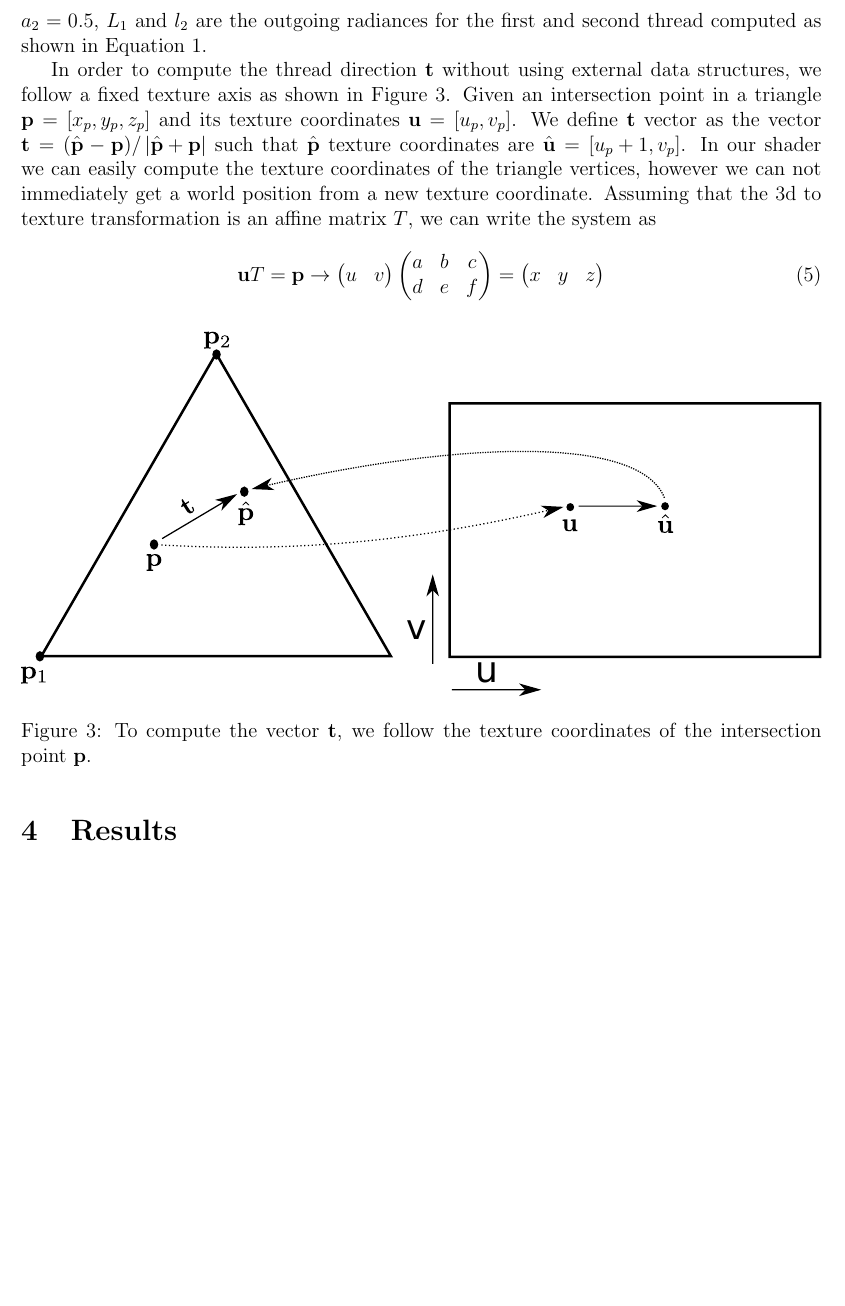
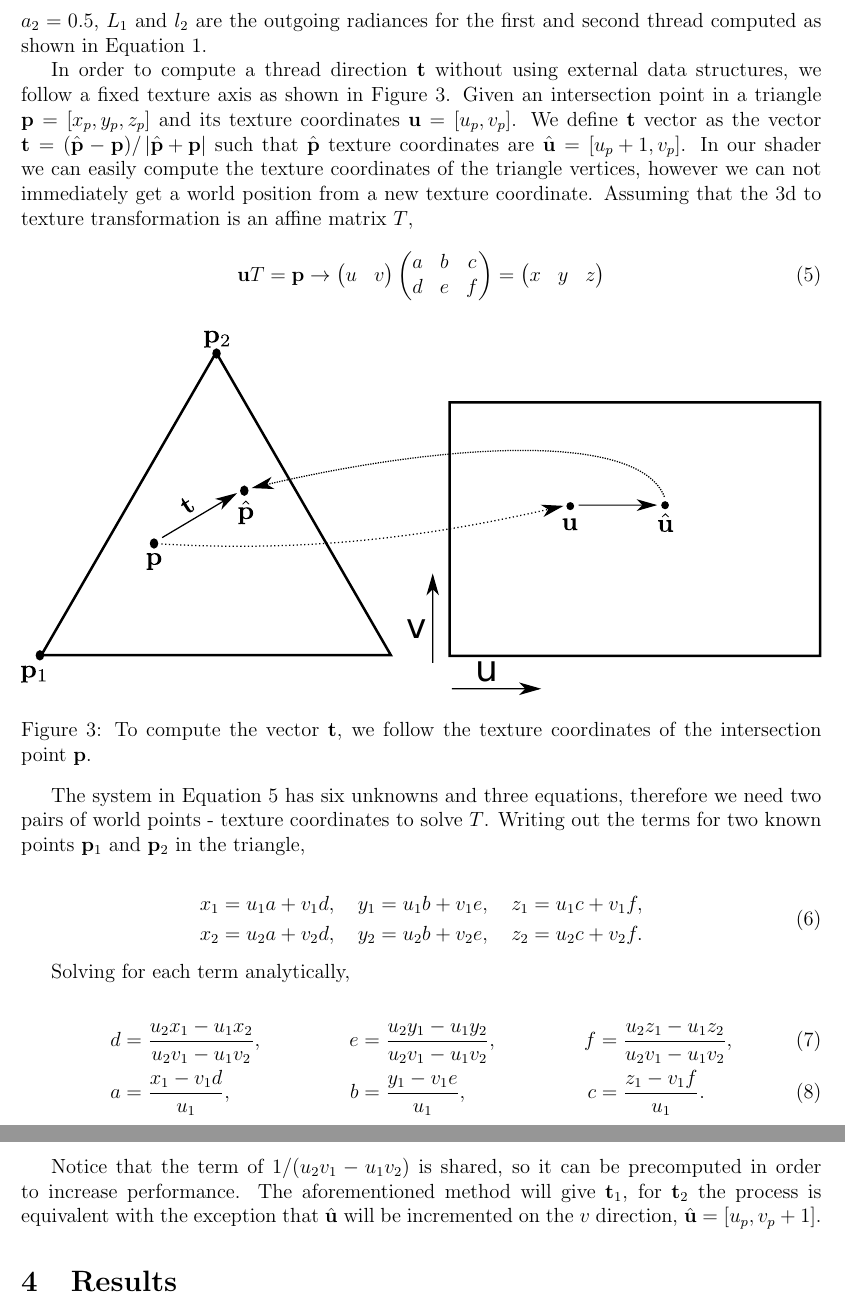
Before and after one commit to Era-Dorta/bath-cag2, a LaTeX document (t4_cloth/report/t4_cloth_rendering.tex): part of page 3 of 4 before the commit and two parts of pages 3 and 4 of 4 after it, the two joined at a grey line, cut so that both start at the same text, the shorter picture padded with empty space. Compiled offline with pdfLaTeX.

Commit message:
Cloth report, added equations for uT=p tex to world transformation

```diff
--- a/t4_cloth/report/t4_cloth_rendering.tex
+++ b/t4_cloth/report/t4_cloth_rendering.tex
@@ -90,11 +90,11 @@ L_r(\boldsymbol{\omega_r}) = a_1 L_{r,1}(\boldsymbol{\omega_r}) + a_2 L_{r,2}(\b
 
 where $a_1$ and $a_2$ are the area coverage ratio for the first and second thread within the patch, in our case we assume a watertight pattern of equally size threads, leading to $a_1 = a_2 = 0.5$, $L_1$ and $l_2$ are the outgoing radiances for the first and second thread computed as shown in Equation \ref{eq:full_model}.
 
-In order to compute the thread direction $\mathbf{t}$ without using external data structures, we follow a fixed texture axis as shown in Figure \ref{fig:thread_uv_coord}.
+In order to compute a thread direction $\mathbf{t}$ without using external data structures, we follow a fixed texture axis as shown in Figure \ref{fig:thread_uv_coord}.
 Given an intersection point in a triangle $\mathbf{p} = \left[ x_p, y_p,z_p \right]$ and its texture coordinates $\mathbf{u} = \left[ u_p, v_p \right]$.
 We define $\mathbf{t}$ vector as the vector $\mathbf{t} = (\hat{\mathbf{p}} - \mathbf{p})/ \left|\hat{\mathbf{p}} + \mathbf{p} \right|$ such that $\hat{\mathbf{p}}$ texture coordinates are $\hat{\mathbf{u}} = \left[ u_p + 1, v_p \right]$.
 In our shader we can easily compute the texture coordinates of the triangle vertices, however we can not immediately get a world position from a new texture coordinate.
-Assuming that the 3d to texture transformation is an affine matrix $T$, we can write the system as
+Assuming that the 3d to texture transformation is an affine matrix $T$,
 
 \begin{equation}
 \mathbf{u} T = \mathbf{p} \rightarrow
@@ -108,6 +108,7 @@ d & e & f
 \begin{pmatrix}
 x & y & z
 \end{pmatrix}
+\label{eq:uv_to_3d}
 \end{equation}
 
 \begin{figure}[ht!]
@@ -117,6 +118,27 @@ x & y & z
 	\label{fig:thread_uv_coord}
 \end{figure}
 
+The system in Equation \ref{eq:uv_to_3d} has six unknowns and three equations, therefore we need two pairs of world points - texture coordinates to solve $T$.
+Writing out the terms for two known points $\mathbf{p}_1$ and $\mathbf{p}_2$ in the triangle,
+
+\begin{equation}
+\begin{split}
+x_1 = u_1 a + v_1 d, \quad y_1 = u_1 b + v_1 e, \quad z_1 = u_1 c + v_1 f,\\
+x_2 = u_2 a + v_2 d, \quad y_2 = u_2 b + v_2 e, \quad z_2 = u_2 c + v_2 f.
+\end{split}
+\end{equation}
+
+Solving for each term analytically,
+
+%a &= \frac{x_1 - v_1 d}{u_1} \quad a = \frac{x_2 - v_2 d}{u_2} \\
+\begin{align}
+d& = \frac{u_2 x_1 - u_1 x_2}{u_2 v_1 - u_1 v_2},& e& = \frac{u_2 y_1 - u_1 y_2}{u_2 v_1 - u_1 v_2},& f& = \frac{u_2 z_1 - u_1 z_2}{u_2 v_1 - u_1 v_2}, \\
+a& = \frac{x_1 - v_1 d}{u_1},& b& = \frac{y_1 - v_1 e}{u_1},&  c& = \frac{z_1 - v_1 f}{u_1}.
+\end{align}
+
+Notice that the term of $1/(u_2 v_1 - u_1 v_2)$ is shared, so it can be precomputed in order to increase performance.
+The aforementioned method will give $\mathbf{t}_1$, for $\mathbf{t}_2$ the process is equivalent with the exception that $\hat{\mathbf{u}}$ will be incremented on the $v$ direction, $\hat{\mathbf{u}} = \left[ u_p, v_p + 1\right]$.
+
 \section{Results}
 
 \section{Conclusion and Future Work}
```
Also changed, not shown: t4_cloth/report/t4_cloth_rendering.pdf.
